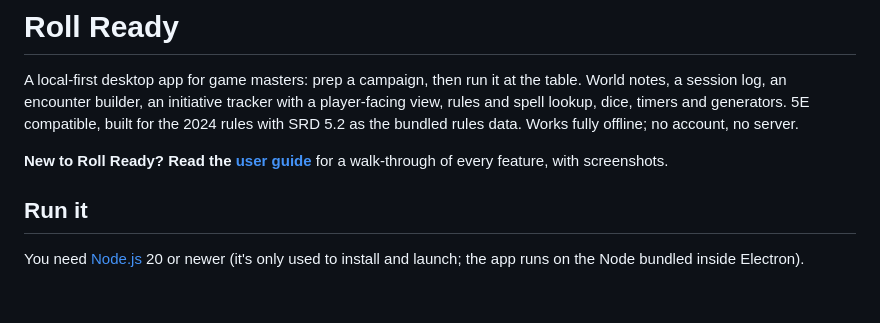
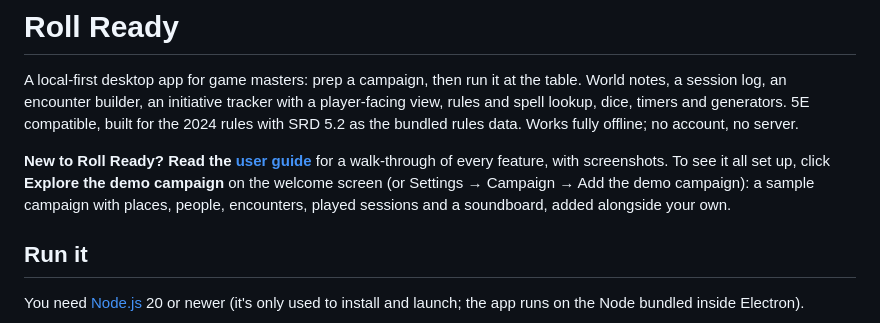
Before and after one commit to Thispartyislame/roll-ready, a Markdown page: README.md, the part around the change. Rendered like a GitHub page; blank space fills up the shorter version.

```diff
--- a/README.md
+++ b/README.md
@@ -6,7 +6,9 @@ spell lookup, dice, timers and generators. 5E compatible, built for the 2024 rul
 the bundled rules data. Works fully offline; no account, no server.
 
 **New to Roll Ready? Read the [user guide](docs/USER-GUIDE.md)** for a walk-through of every
-feature, with screenshots.
+feature, with screenshots. To see it all set up, click **Explore the demo campaign** on the welcome
+screen (or Settings → Campaign → Add the demo campaign): a sample campaign with places, people,
+encounters, played sessions and a soundboard, added alongside your own.
 
 ## Run it
 
```
Also changed, not shown: CLAUDE.md (+9 -0 lines), docs/USER-GUIDE.md (+30 -4 lines), data/demo/gullhaven-map.png (added), docs/images/welcome.png, 9 other files.
